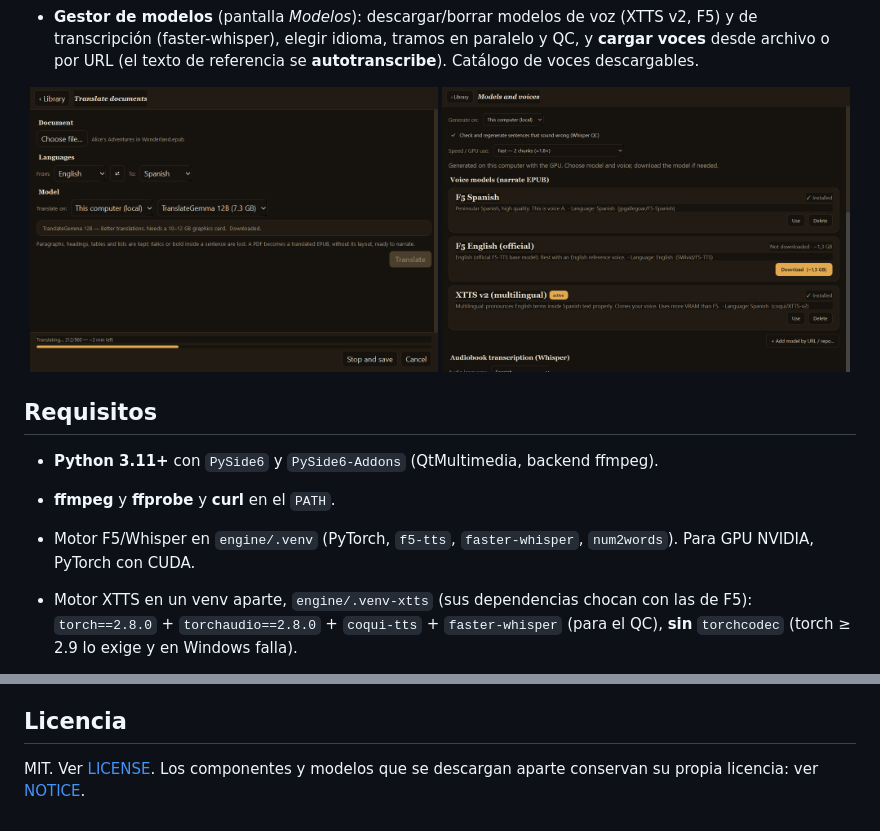
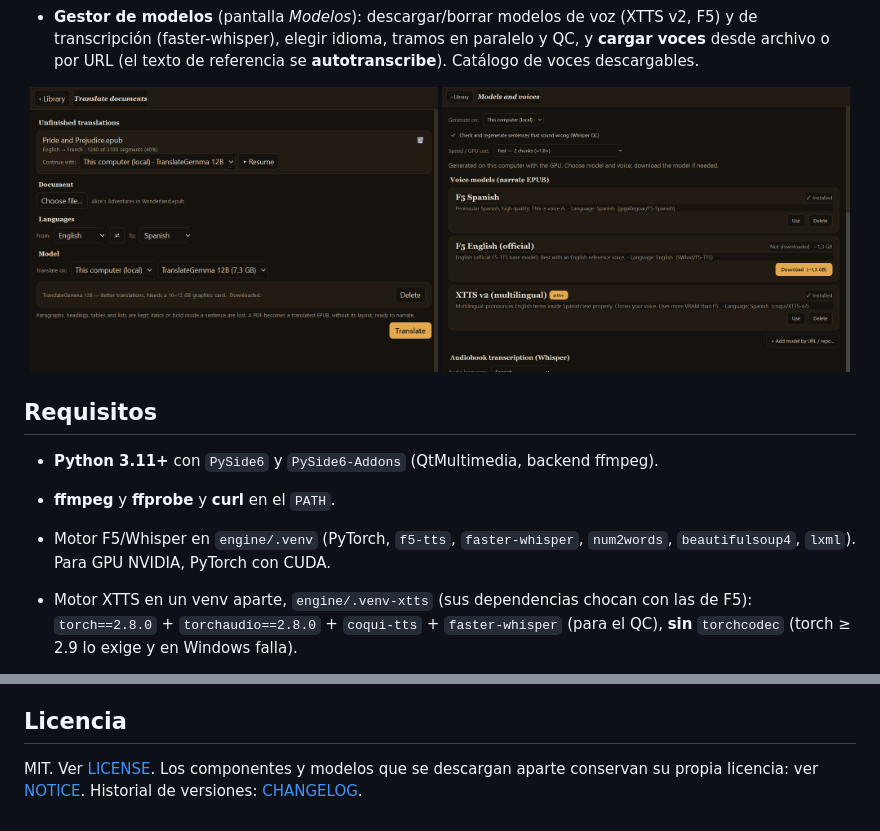
Before and after one commit to javimentallab/Storyteller, a Markdown page: README.es.md, 2 parts joined by grey strips. GitHub-like rendering; pictures changed too: docs/translate.png.

```diff
--- a/README.es.md
+++ b/README.es.md
@@ -68,7 +68,7 @@ Los **modelos y las voces no vienen incluidos**: se **descargan desde la propia
 - **Python 3.11+** con `PySide6` y `PySide6-Addons` (QtMultimedia, backend ffmpeg).
 - **ffmpeg** y **ffprobe** y **curl** en el `PATH`.
 - Motor F5/Whisper en `engine/.venv` (PyTorch, `f5-tts`, `faster-whisper`,
-  `num2words`). Para GPU NVIDIA, PyTorch con CUDA.
+  `num2words`, `beautifulsoup4`, `lxml`). Para GPU NVIDIA, PyTorch con CUDA.
 - Motor XTTS en un venv aparte, `engine/.venv-xtts` (sus dependencias chocan con las de
   F5): `torch==2.8.0` + `torchaudio==2.8.0` + `coqui-tts` + `faster-whisper` (para el
   QC), **sin** `torchcodec` (torch ≥ 2.9 lo exige y en Windows falla).
@@ -115,4 +115,4 @@ secretos y malas configuraciones en cada push/PR.
 ## Licencia
 
 MIT. Ver [LICENSE](LICENSE). Los componentes y modelos que se descargan aparte conservan
-su propia licencia: ver [NOTICE](NOTICE).
+su propia licencia: ver [NOTICE](NOTICE). Historial de versiones: [CHANGELOG](CHANGELOG.md).
```
Also changed, not shown: CHANGELOG.md (added, +24 -0 lines), README.md (+2 -2 lines), 7 other files.
